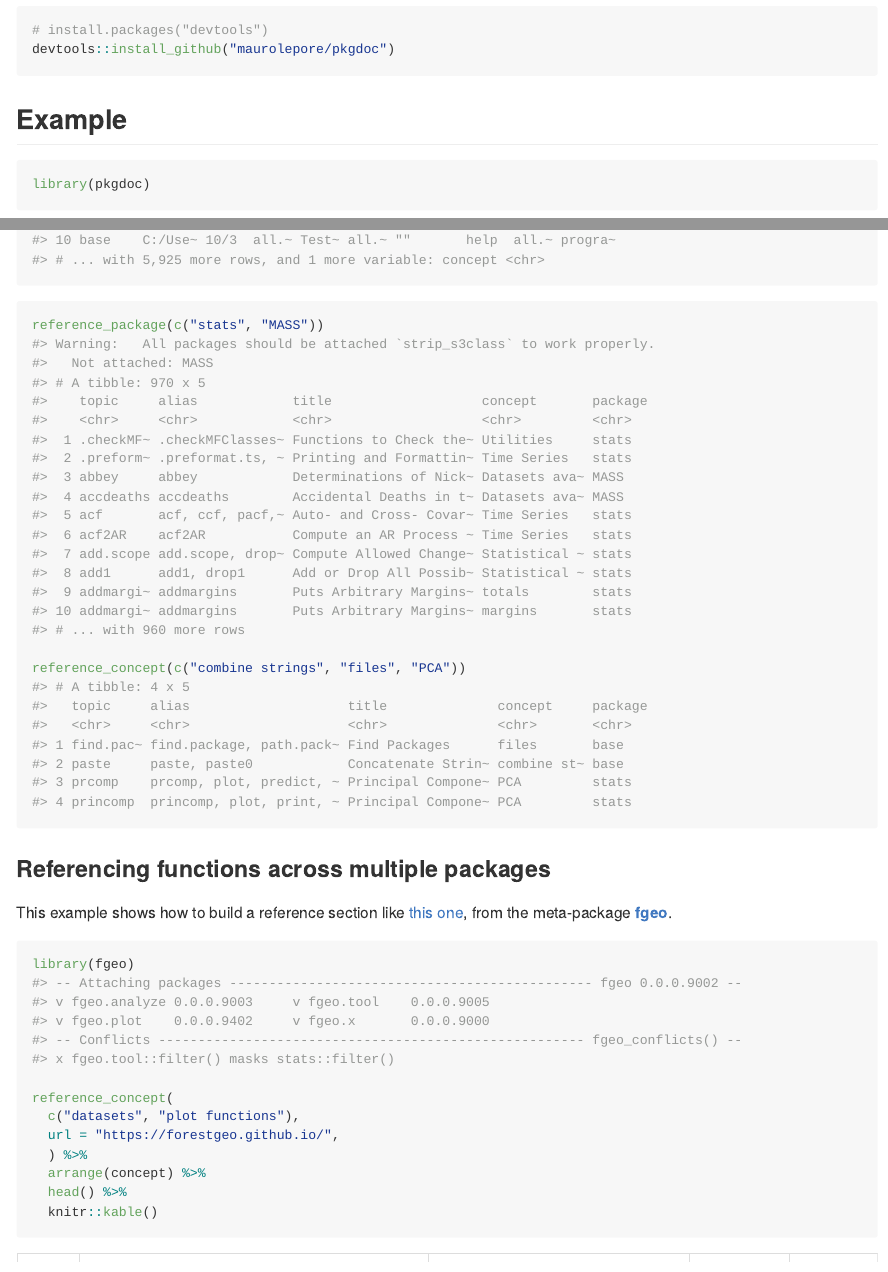
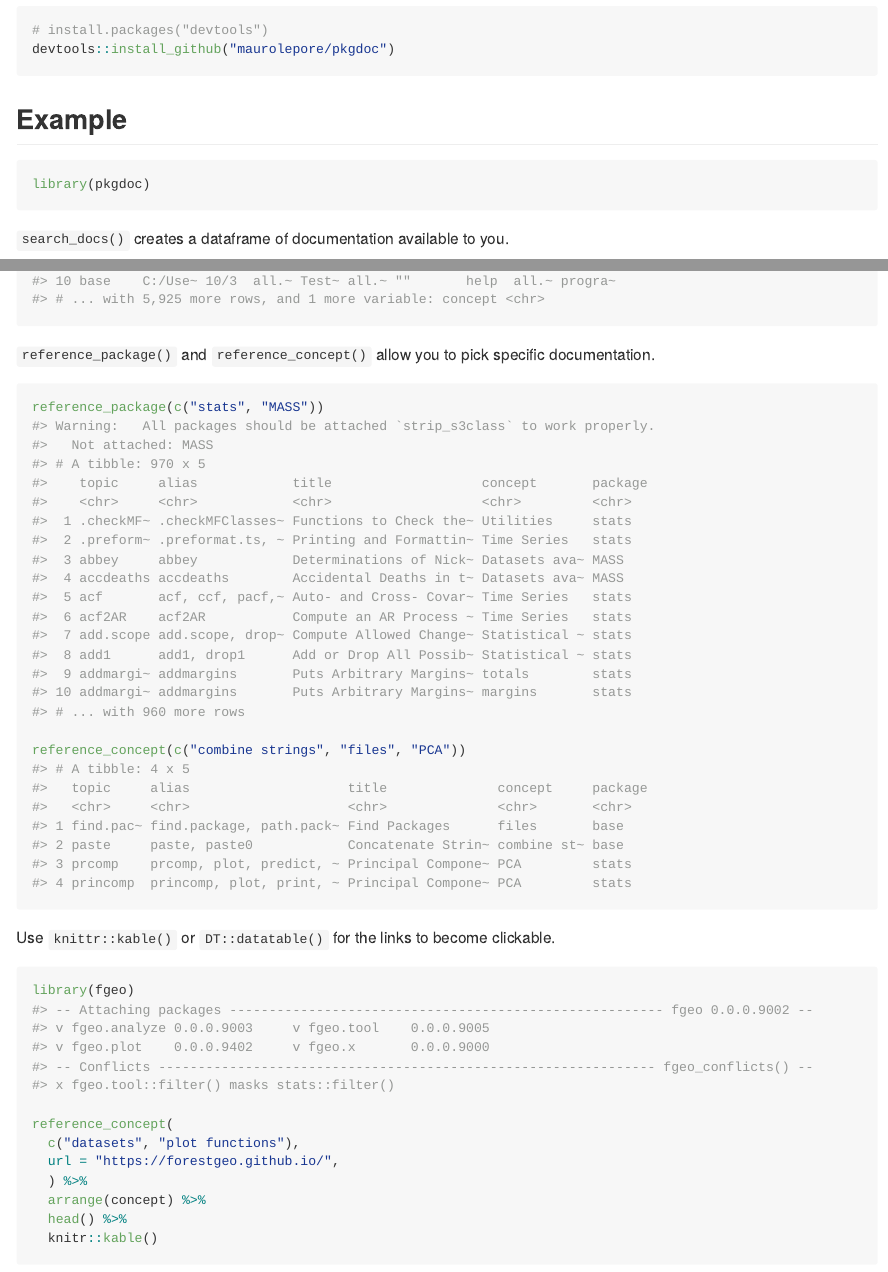
Before and after one commit to maurolepore/pkgdoc, an R Markdown document (README.Rmd): the page in a window 1100 px wide, from 360 px down, and a second part further down, joined at a grey line. The pictures show the output file README.md that the author committed with the source, drawn offline in the style of GitHub; badge pictures from the web are left out.

Commit message:
Rewrite. (#7)

````diff
--- a/README.Rmd
+++ b/README.Rmd
@@ -37,6 +37,8 @@ devtools::install_github("maurolepore/pkgdoc")
 library(pkgdoc)
 ```
 
+`search_docs()` creates a dataframe of documentation available to you.
+
 ```{r example}
 # Documentation of all installed packages
 search_docs()
@@ -45,15 +47,15 @@ some_packages <- c("utils", "base")
 search_docs(some_packages)
 ```
 
+`reference_package()` and `reference_concept()` allow you to pick specific documentation.
+
 ```{r}
 reference_package(c("stats", "MASS"))
 
 reference_concept(c("combine strings", "files", "PCA"))
 ```
 
-### Referencing functions across multiple packages
-
-This example shows how to build a reference section like [this one](https://forestgeo.github.io/fgeo/articles/siteonly/reference.html), from the  meta-package [__fgeo__](https://forestgeo.github.io/fgeo/index.html).
+Use `knittr::kable()` or `DT::datatable()` for the links to become clickable.
 
 ```{r}
 library(fgeo)
````
Also changed, not shown: vignettes/siteonly/reference-tidyverse.Rmd (+2 -0 lines), README.md, 6 other files.
